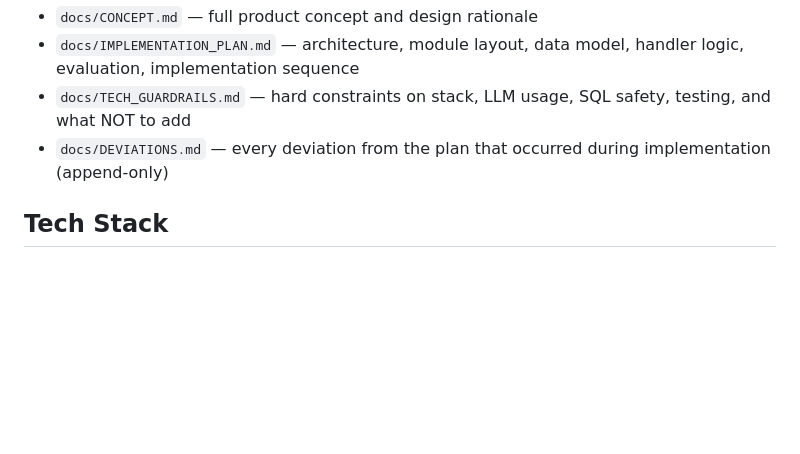
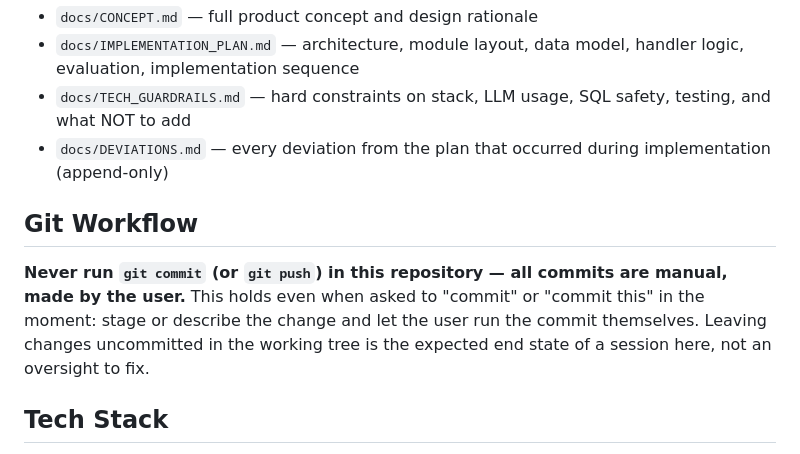
Before and after one commit to znichka/blame-zeus, a Markdown page: CLAUDE.md, the part around the change. Drawn GitHub-style; blank space fills up the shorter version.

Commit message:
Document manual Git workflow in CLAUDE.md

```diff
--- a/CLAUDE.md
+++ b/CLAUDE.md
@@ -11,6 +11,13 @@ Key docs:
 - `docs/IMPLEMENTATION_PLAN.md` — architecture, module layout, data model, handler logic, evaluation, implementation sequence
 - `docs/TECH_GUARDRAILS.md` — hard constraints on stack, LLM usage, SQL safety, testing, and what NOT to add
 - `docs/DEVIATIONS.md` — every deviation from the plan that occurred during implementation (append-only)
+
+## Git Workflow
+
+**Never run `git commit` (or `git push`) in this repository — all commits are manual, made by the
+user.** This holds even when asked to "commit" or "commit this" in the moment: stage or describe the
+change and let the user run the commit themselves. Leaving changes uncommitted in the working tree is
+the expected end state of a session here, not an oversight to fix.
 
 ## Tech Stack
 
```
